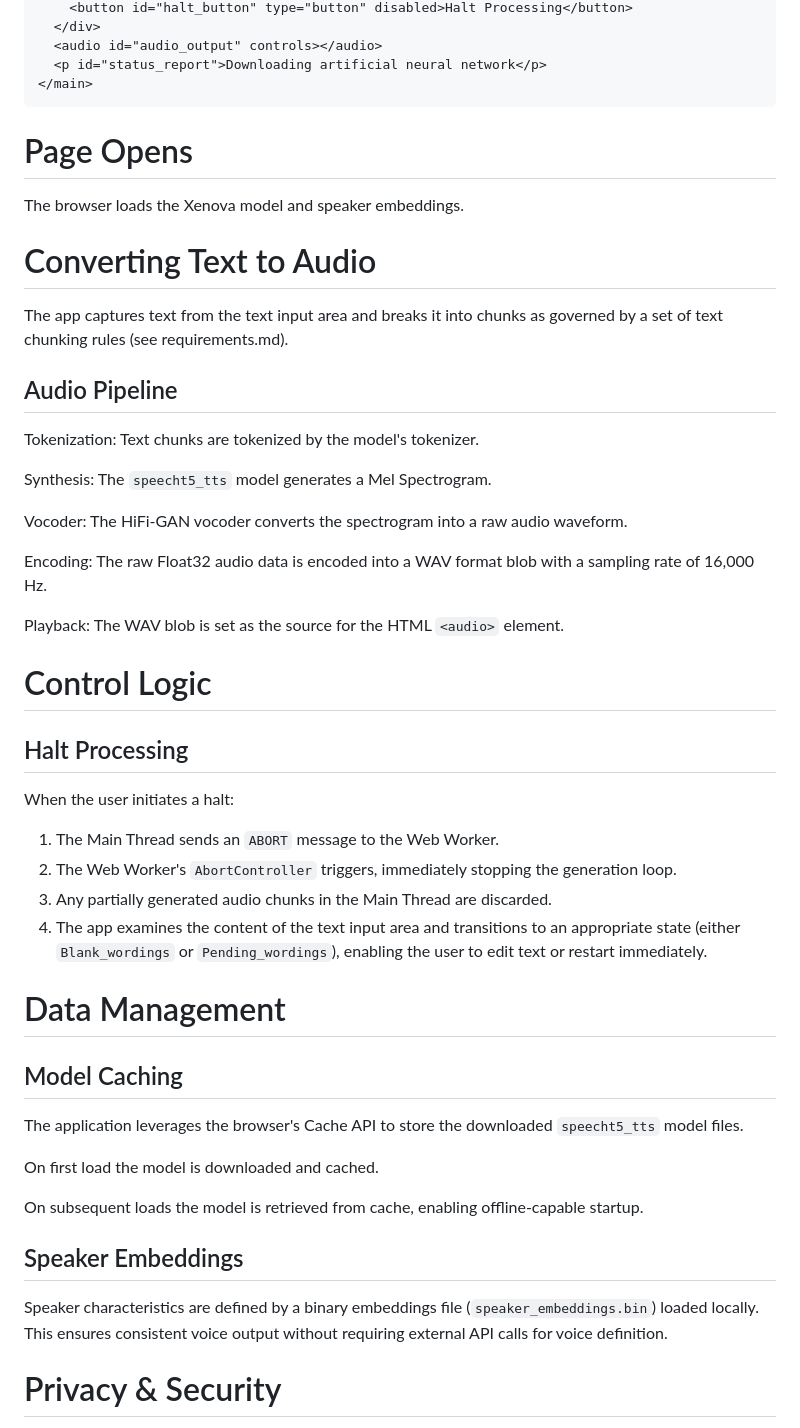
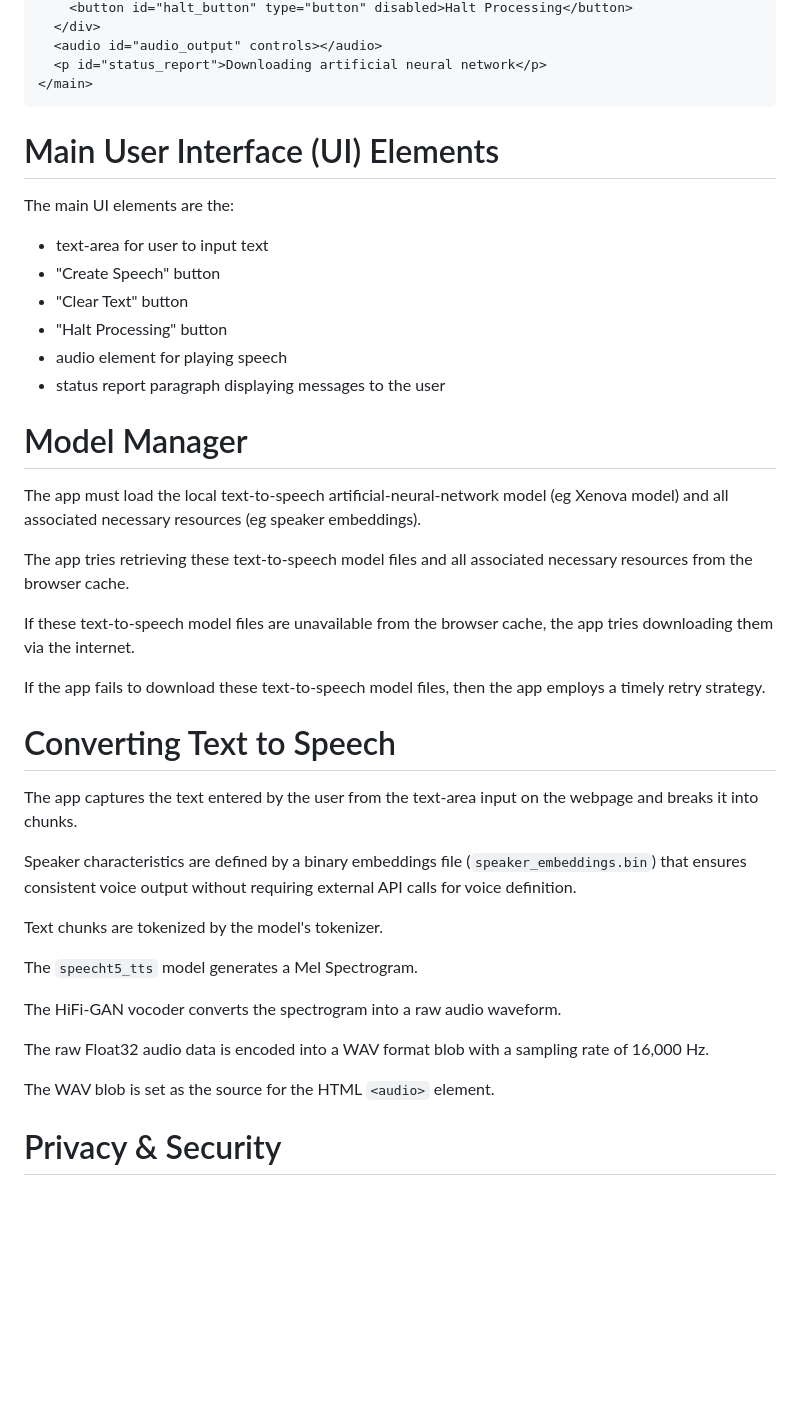
Before and after one commit to martinmphil/ron_reade, a Markdown page: docs/design.md, the part around one of its changes. Rendered like a GitHub page; blank space fills up the shorter version.

Commit message:
state-chart for 2026 version

````diff
--- a/docs/design.md
+++ b/docs/design.md
@@ -84,41 +29,39 @@ Open_page
   <p id="status_report">Downloading artificial neural network</p>
 </main>
 ```
-# Page Opens
-The browser loads the Xenova model and speaker embeddings.
 
-# Converting Text to Audio
-The app captures text from the text input area and breaks it into chunks as governed by a set of text chunking rules (see requirements.md).
+# Main User Interface (UI) Elements
+The main UI elements are the:
+* text-area for user to input text
+* "Create Speech" button
+* "Clear Text" button
+* "Halt Processing" button
+* audio element for playing speech
+* status report paragraph displaying messages to the user
 
-## Audio Pipeline
-Tokenization: Text chunks are tokenized by the model's tokenizer.
+# Model Manager
+The app must load the local text-to-speech artificial-neural-network model (eg Xenova model) and all associated necessary resources (eg speaker embeddings).
 
-Synthesis: The `speecht5_tts` model generates a Mel Spectrogram.
+The app tries retrieving these text-to-speech model files and all associated necessary resources from the browser cache.
 
-Vocoder: The HiFi-GAN vocoder converts the spectrogram into a raw audio waveform.
+If these text-to-speech model files are unavailable from the browser cache, the app tries downloading them via the internet.
 
-Encoding: The raw Float32 audio data is encoded into a WAV format blob with a sampling rate of 16,000 Hz.
+If the app fails to download these text-to-speech model files, then the app employs a timely retry strategy.
 
-Playback: The WAV blob is set as the source for the HTML `<audio>` element.
+# Converting Text to Speech
+The app captures the text entered by the user from the text-area input on the webpage and breaks it into chunks.
 
-# Control Logic
-## Halt Processing
-When the user initiates a halt:
-1. The Main Thread sends an `ABORT` message to the Web Worker.
-2. The Web Worker's `AbortController` triggers, immediately stopping the generation loop.
-3. Any partially generated audio chunks in the Main Thread are discarded.
-4. The app examines the content of the text input area and transitions to an appropriate state (either `Blank_wordings` or `Pending_wordings`), enabling the user to edit text or restart immediately.
+Speaker characteristics are defined by a binary embeddings file (`speaker_embeddings.bin`) that ensures consistent voice output without requiring external API calls for voice definition.
 
-# Data Management
-## Model Caching
-The application leverages the browser's Cache API to store the downloaded `speecht5_tts` model files.
+Text chunks are tokenized by the model's tokenizer.
 
-On first load the model is downloaded and cached.
+The `speecht5_tts` model generates a Mel Spectrogram.
 
-On subsequent loads the model is retrieved from cache, enabling offline-capable startup.
+The HiFi-GAN vocoder converts the spectrogram into a raw audio waveform.
 
-## Speaker Embeddings
-Speaker characteristics are defined by a binary embeddings file (`speaker_embeddings.bin`) loaded locally. This ensures consistent voice output without requiring external API calls for voice definition.
+The raw Float32 audio data is encoded into a WAV format blob with a sampling rate of 16,000 Hz.
+
+The WAV blob is set as the source for the HTML `<audio>` element.
 
 # Privacy & Security
 All speech synthesis occurs locally within the user's browser. No text is sent to external servers.
````
Also changed, not shown: other parts of docs/design.md (+5 -60 lines).
